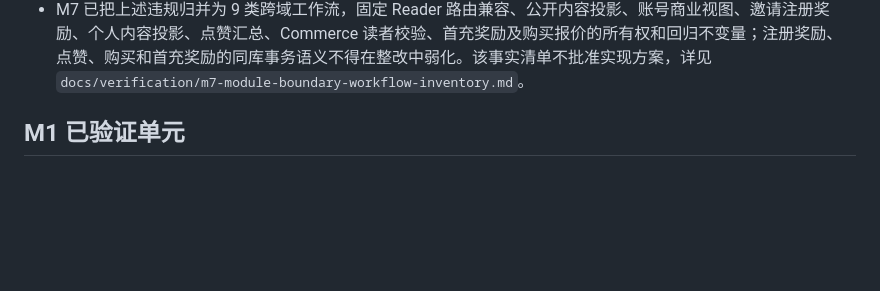
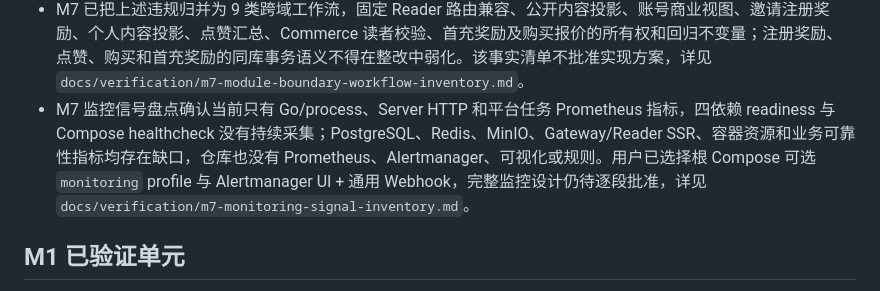
Before and after one commit to yveJohn/moonbook, a Markdown page: docs/progress/refactor-status.md, the part around the change. Rendered like a GitHub page; blank space fills up the shorter version.

```diff
--- a/docs/progress/refactor-status.md
+++ b/docs/progress/refactor-status.md
@@ -42,6 +42,7 @@
 - M7 已在独立空库 Compose 项目建立公开读取入口的本地短时性能基线：网关 health 为 9859.95 RPS，API readiness 为 3924.92 RPS，Reader 书籍列表为 7984.91 RPS，Reader SSR 为 546.54 RPS，纳入报告的请求全部零失败，负载后依赖 readiness 和容器健康不变。该环境无业务数据、资源限额、鉴权路径、MinIO 正文、支付、Worker、持续压测或约 8 GB 副本，不能外推生产容量或关闭 M7 性能门，详见 `docs/verification/m7-performance-baseline.md`。
 - M7 后端质量基线在固定提交 `c88052f` 验证格式、Go 模块和 vet 通过，本地监听相关测试在允许回环监听后通过；但 `TestModuleDependencyRules` 确定发现 Reader、Commerce 与 Novel 之间 15 处跨域实现引用，扩展审计还确认至少 11 个实现文件直接读写其他模块拥有的数据，当前 CI 后端测试应失败。该缺口必须通过领域契约、组合根和跨域事务设计关闭，禁止跳过或放宽边界测试，详见 `docs/verification/m7-backend-quality-baseline.md`。
 - M7 已把上述违规归并为 9 类跨域工作流，固定 Reader 路由兼容、公开内容投影、账号商业视图、邀请注册奖励、个人内容投影、点赞汇总、Commerce 读者校验、首充奖励及购买报价的所有权和回归不变量；注册奖励、点赞、购买和首充奖励的同库事务语义不得在整改中弱化。该事实清单不批准实现方案，详见 `docs/verification/m7-module-boundary-workflow-inventory.md`。
+- M7 监控信号盘点确认当前只有 Go/process、Server HTTP 和平台任务 Prometheus 指标，四依赖 readiness 与 Compose healthcheck 没有持续采集；PostgreSQL、Redis、MinIO、Gateway/Reader SSR、容器资源和业务可靠性指标均存在缺口，仓库也没有 Prometheus、Alertmanager、可视化或规则。用户已选择根 Compose 可选 `monitoring` profile 与 Alertmanager UI + 通用 Webhook，完整监控设计仍待逐段批准，详见 `docs/verification/m7-monitoring-signal-inventory.md`。
 
 ## M1 已验证单元
 
```
Also changed, not shown: docs/verification/m7-monitoring-signal-inventory.md (added, +51 -0 lines).
